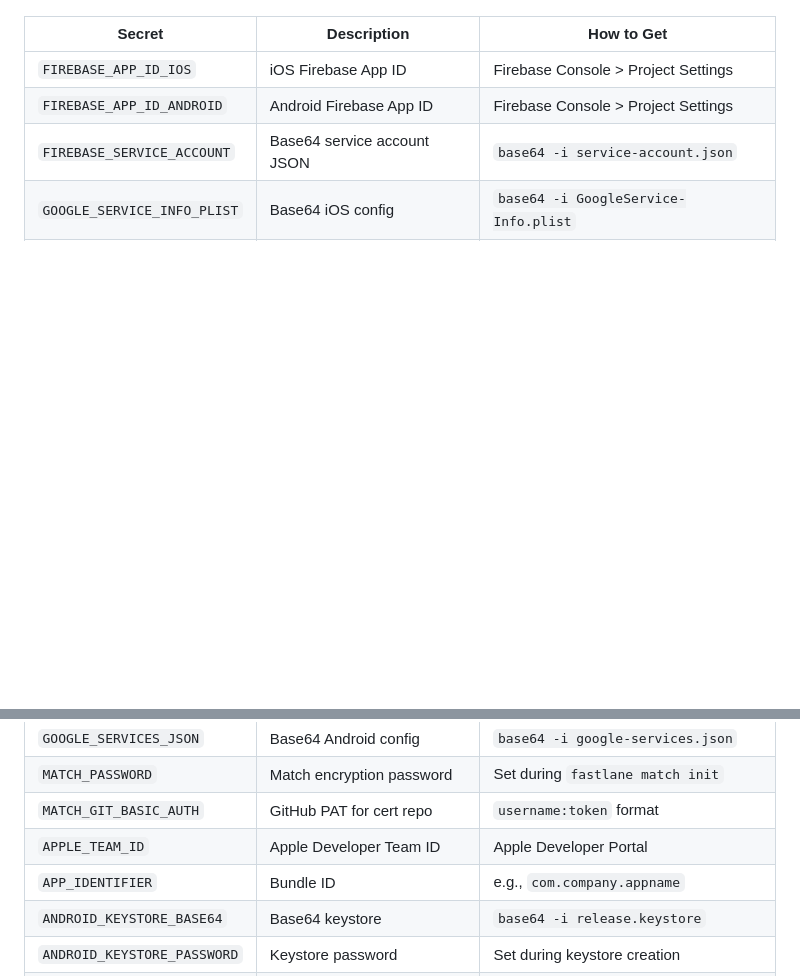
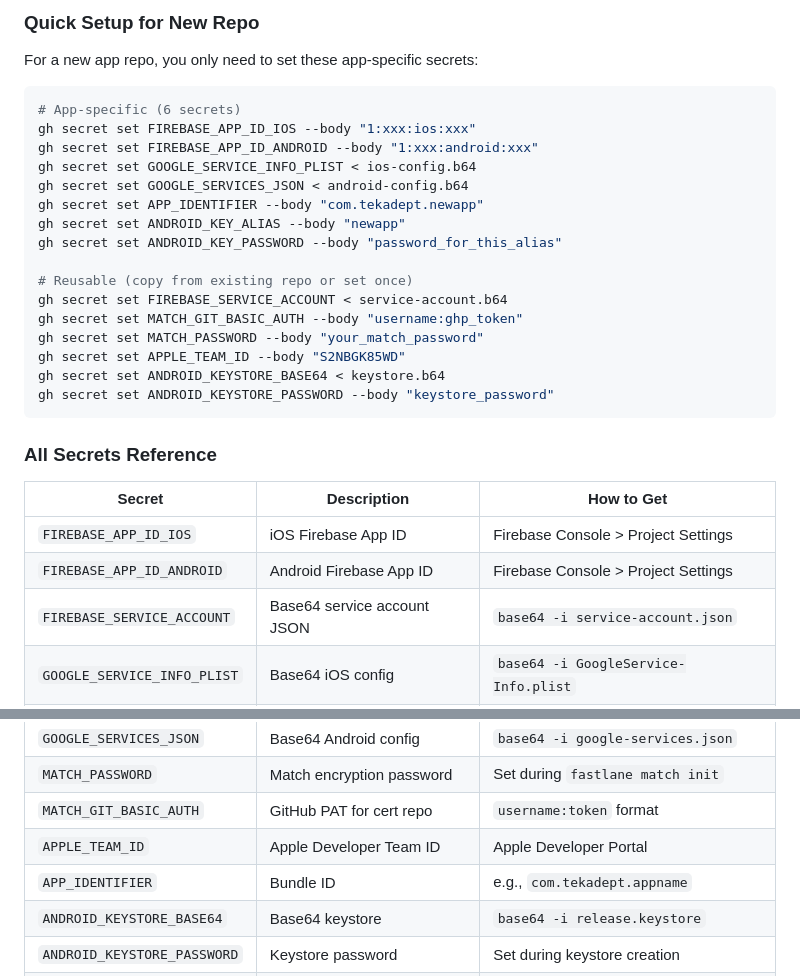
Before and after one commit to Rockncoder/randoeats, a Markdown page: docs/FASTLANE_FIREBASE_SETUP.md, 2 parts joined by grey strips. Drawn GitHub-style; blank space fills up the shorter version.

````diff
--- a/docs/FASTLANE_FIREBASE_SETUP.md
+++ b/docs/FASTLANE_FIREBASE_SETUP.md
@@ -385,3 +447,26 @@ jobs:
+### Quick Setup for New Repo
+
+For a new app repo, you only need to set these app-specific secrets:
+```bash
+# App-specific (6 secrets)
+gh secret set FIREBASE_APP_ID_IOS --body "1:xxx:ios:xxx"
+gh secret set FIREBASE_APP_ID_ANDROID --body "1:xxx:android:xxx"
+gh secret set GOOGLE_SERVICE_INFO_PLIST < ios-config.b64
+gh secret set GOOGLE_SERVICES_JSON < android-config.b64
+gh secret set APP_IDENTIFIER --body "com.tekadept.newapp"
+gh secret set ANDROID_KEY_ALIAS --body "newapp"
+gh secret set ANDROID_KEY_PASSWORD --body "password_for_this_alias"
+
+# Reusable (copy from existing repo or set once)
+gh secret set FIREBASE_SERVICE_ACCOUNT < service-account.b64
+gh secret set MATCH_GIT_BASIC_AUTH --body "username:ghp_token"
+gh secret set MATCH_PASSWORD --body "your_match_password"
+gh secret set APPLE_TEAM_ID --body "S2NBGK85WD"
+gh secret set ANDROID_KEYSTORE_BASE64 < keystore.b64
+gh secret set ANDROID_KEYSTORE_PASSWORD --body "keystore_password"
+```
+
+### All Secrets Reference
 
 | Secret | Description | How to Get |
 |--------|-------------|------------|
@@ -393,7 +478,7 @@ jobs:
 | `MATCH_PASSWORD` | Match encryption password | Set during `fastlane match init` |
 | `MATCH_GIT_BASIC_AUTH` | GitHub PAT for cert repo | `username:token` format |
 | `APPLE_TEAM_ID` | Apple Developer Team ID | Apple Developer Portal |
-| `APP_IDENTIFIER` | Bundle ID | e.g., `com.company.appname` |
+| `APP_IDENTIFIER` | Bundle ID | e.g., `com.tekadept.appname` |
 | `ANDROID_KEYSTORE_BASE64` | Base64 keystore | `base64 -i release.keystore` |
 | `ANDROID_KEYSTORE_PASSWORD` | Keystore password | Set during keystore creation |
 | `ANDROID_KEY_PASSWORD` | Key password | Set during keystore creation |
````
Also changed, not shown: other parts of docs/FASTLANE_FIREBASE_SETUP.md (+63 -1 lines).
